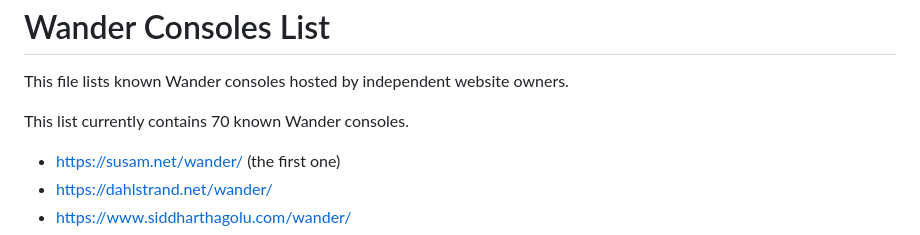
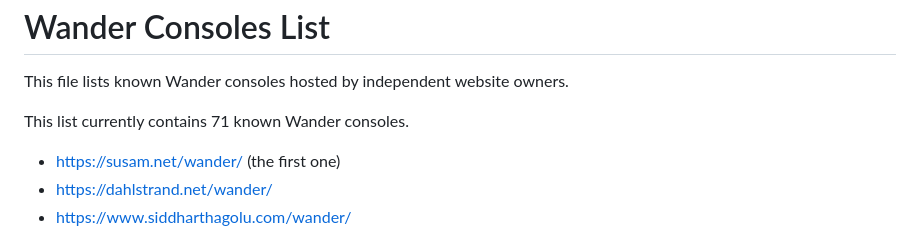
Before and after one commit to susam/wcn, a Markdown page: wcn.md, the part around the change. Drawn GitHub-style.

Commit message:
Update count in wcn.md

```diff
--- a/wcn.md
+++ b/wcn.md
@@ -4,7 +4,7 @@ Wander Consoles List
 This file lists known Wander consoles hosted by independent website
 owners.
 
-This list currently contains 70 known Wander consoles.
+This list currently contains 71 known Wander consoles.
 
 <!-- BEGIN LIST -->
 
```
